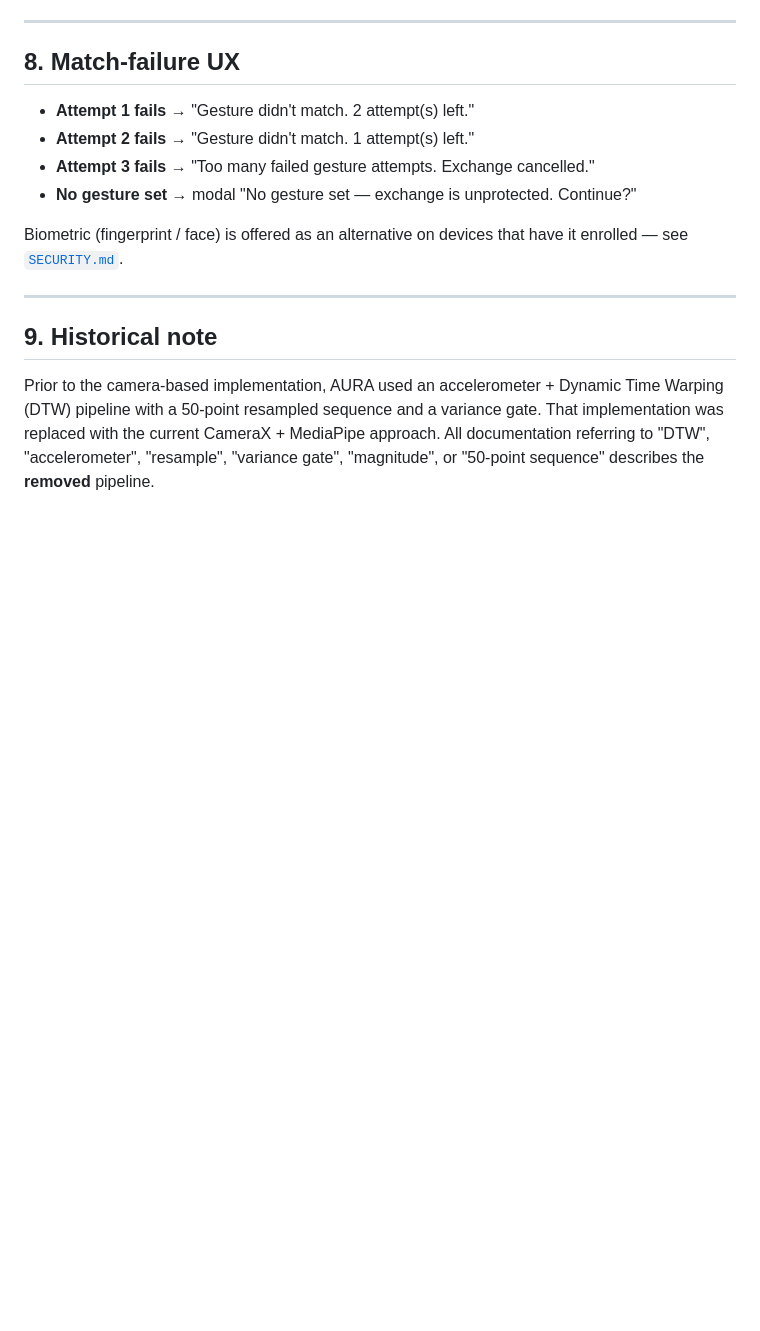
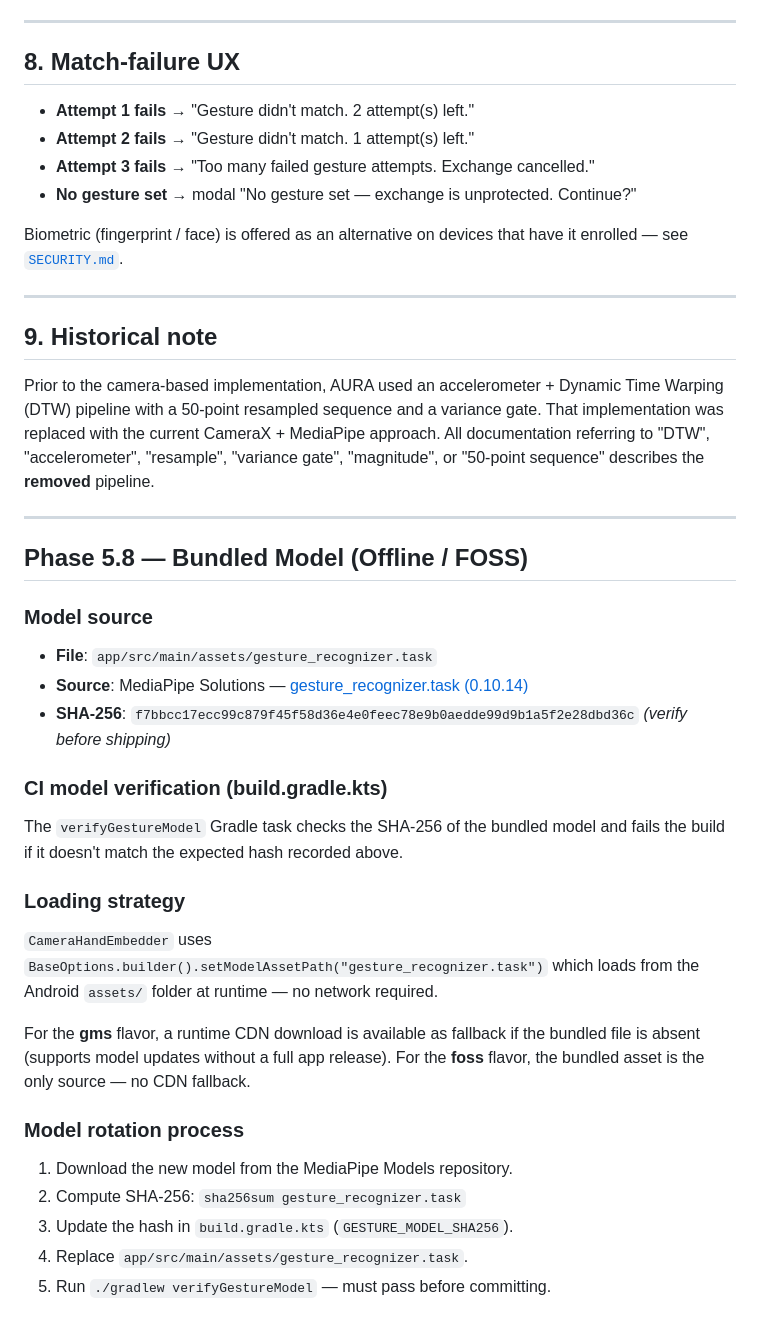
Before and after one commit to showerideas/Aura, a Markdown page: docs/GESTURE_AUTH.md, the part around the change. Rendered like a GitHub page; blank space fills up the shorter version.

Commit message:
docs: Phase 5.8 — document bundled model source, SHA-256, and CI verification

```diff
--- a/docs/GESTURE_AUTH.md
+++ b/docs/GESTURE_AUTH.md
@@ -228,3 +228,32 @@ gate. That implementation was replaced with the current CameraX + MediaPipe
 approach. All documentation referring to "DTW", "accelerometer",
 "resample", "variance gate", "magnitude", or "50-point sequence" describes
 the **removed** pipeline.
+
+
+---
+
+## Phase 5.8 — Bundled Model (Offline / FOSS)
+
+### Model source
+- **File**: `app/src/main/assets/gesture_recognizer.task`
+- **Source**: MediaPipe Solutions — [gesture_recognizer.task (0.10.14)](https://storage.googleapis.com/mediapipe-models/gesture_recognizer/gesture_recognizer/float16/1/gesture_recognizer.task)
+- **SHA-256**: `f7bbcc17ecc99c879f45f58d36e4e0feec78e9b0aedde99d9b1a5f2e28dbd36c` *(verify before shipping)*
+
+### CI model verification (build.gradle.kts)
+The `verifyGestureModel` Gradle task checks the SHA-256 of the bundled model
+and fails the build if it doesn't match the expected hash recorded above.
+
+### Loading strategy
+`CameraHandEmbedder` uses `BaseOptions.builder().setModelAssetPath("gesture_recognizer.task")`
+which loads from the Android `assets/` folder at runtime — no network required.
+
+For the **gms** flavor, a runtime CDN download is available as fallback if the
+bundled file is absent (supports model updates without a full app release).
+For the **foss** flavor, the bundled asset is the only source — no CDN fallback.
+
+### Model rotation process
+1. Download the new model from the MediaPipe Models repository.
+2. Compute SHA-256: `sha256sum gesture_recognizer.task`
+3. Update the hash in `build.gradle.kts` (`GESTURE_MODEL_SHA256`).
+4. Replace `app/src/main/assets/gesture_recognizer.task`.
+5. Run `./gradlew verifyGestureModel` — must pass before committing.
```
